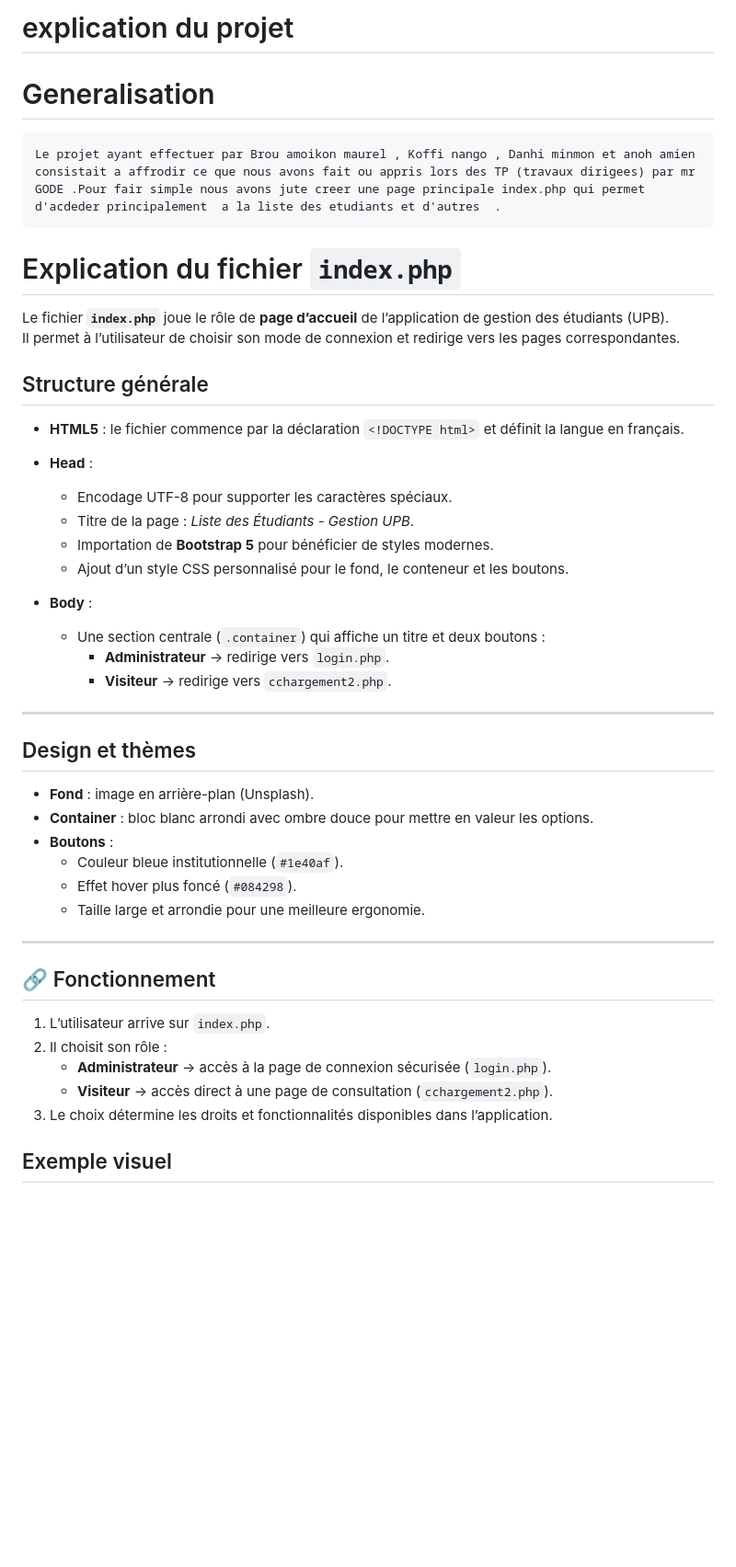
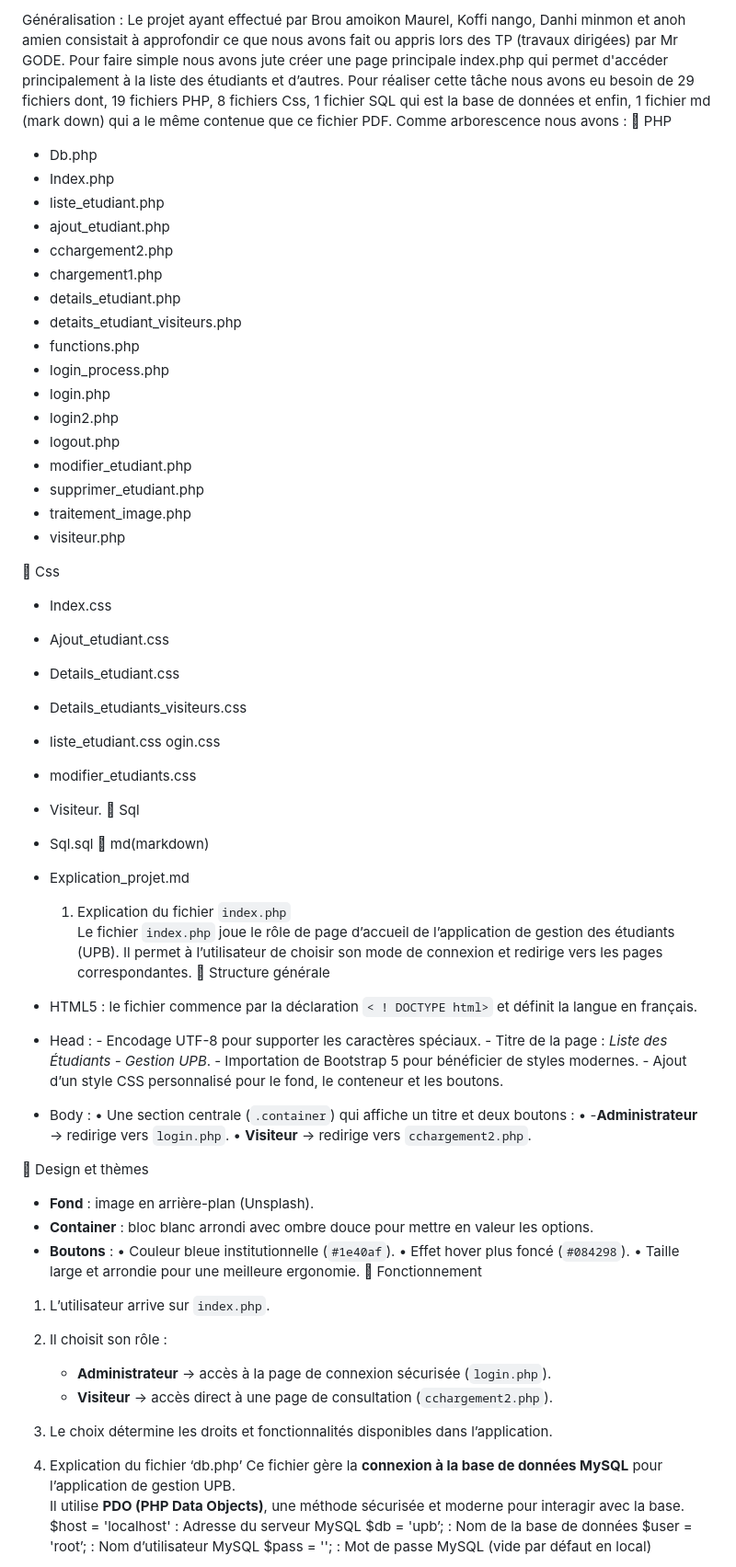
Before and after one commit to maurelscientist/technologie-du-web-2, a Markdown page: explication_projet.md, the part around the change printed below. Shown: that part at 92% size. GitHub-like rendering; blank space fills up the shorter version.

Commit message:
Revise project explanation and file details
Updated project explanation with detailed file descriptions and project structure.

```diff
--- a/explication_projet.md
+++ b/explication_projet.md
@@ -1,48 +1,72 @@
-# explication du projet
+  Généralisation :
+         Le projet ayant effectué par Brou amoikon Maurel, Koffi nango, Danhi minmon et anoh amien consistait à approfondir ce que nous avons fait ou appris lors des TP (travaux dirigées) par Mr GODE. Pour faire simple nous avons jute créer une page principale index.php qui permet d'accéder principalement à la liste des étudiants et d’autres. Pour réaliser cette tâche nous avons eu besoin de 29 fichiers dont, 19 fichiers PHP, 8 fichiers Css, 1 fichier SQL qui est la base de données et enfin, 1 fichier md (mark down) qui a le même contenue que ce fichier PDF. Comme arborescence nous avons :
+	PHP
+-	Db.php
+-	Index.php
+-	liste_etudiant.php
+-	ajout_etudiant.php
+-	cchargement2.php
+-	chargement1.php
+-	details_etudiant.php
+-	detaits_etudiant_visiteurs.php
+-	functions.php
+-	login_process.php
+-	login.php
+-	login2.php
+-	logout.php
+-	modifier_etudiant.php
+-	supprimer_etudiant.php
+-	traitement_image.php
+-	visiteur.php
 
-#   Generalisation
+	Css
+-	Index.css
+-	Ajout_etudiant.css
+-	Details_etudiant.css
+-	Details_etudiants_visiteurs.css
+-	liste_etudiant.css
+ogin.css
+-	modifier_etudiants.css
+-	Visiteur.
+	Sql
+-	Sql.sql
+	md(markdown)
+-	Explication_projet.md
 
-    Le projet ayant effectuer par Brou amoikon maurel , Koffi nango , Danhi minmon et anoh amien consistait a affrodir ce que nous avons fait ou appris lors des TP (travaux dirigees) par mr GODE .Pour fair simple nous avons jute creer une page principale index.php qui permet d'acdeder principalement  a la liste des etudiants et d'autres  .
+      1. Explication du fichier `index.php`
+           Le fichier `index.php` joue le rôle de page d’accueil de l’application de gestion des étudiants (UPB).
+Il permet à l’utilisateur de choisir son mode de connexion et redirige vers les pages correspondantes.
+	Structure générale
+ - HTML5 : le fichier commence par la déclaration `< ! DOCTYPE html>` et définit la langue en français.
+ - Head :
+                 - Encodage UTF-8 pour supporter les caractères spéciaux.
+               - Titre de la page : *Liste des Étudiants - Gestion UPB*.
+               - Importation de Bootstrap 5 pour bénéficier de styles modernes.
+               - Ajout d’un style CSS personnalisé pour le fond, le conteneur et les boutons.
+- Body :
+•	Une section centrale (`.container`) qui affiche un titre et deux boutons :
+•	-**Administrateur** → redirige vers `login.php`.
+•	**Visiteur** → redirige vers `cchargement2.php`.
 
-#  Explication du fichier `index.php`
-
-Le fichier **`index.php`** joue le rôle de **page d’accueil** de l’application de gestion des étudiants (UPB).
-Il permet à l’utilisateur de choisir son mode de connexion et redirige vers les pages correspondantes.
-
-##  Structure générale
-
-- **HTML5** : le fichier commence par la déclaration `<!DOCTYPE html>` et définit la langue en français.
-- **Head** :
-  - Encodage UTF-8 pour supporter les caractères spéciaux.
-  - Titre de la page : *Liste des Étudiants - Gestion UPB*.
-  - Importation de **Bootstrap 5** pour bénéficier de styles modernes.
-  - Ajout d’un style CSS personnalisé pour le fond, le conteneur et les boutons.
-
-- **Body** :
-  - Une section centrale (`.container`) qui affiche un titre et deux boutons :
-    - **Administrateur** → redirige vers `login.php`.
-    - **Visiteur** → redirige vers `cchargement2.php`.
-
----
-
-##  Design et thèmes
-
+	Design et thèmes
 - **Fond** : image en arrière-plan (Unsplash).
 - **Container** : bloc blanc arrondi avec ombre douce pour mettre en valeur les options.
 - **Boutons** :
-  - Couleur bleue institutionnelle (`#1e40af`).
-  - Effet hover plus foncé (`#084298`).
-  - Taille large et arrondie pour une meilleure ergonomie.
-
----
-
-## 🔗 Fonctionnement
-
+•	Couleur bleue institutionnelle (`#1e40af`).
+•	Effet hover plus foncé (`#084298`).
+•	Taille large et arrondie pour une meilleure ergonomie.
+	Fonctionnement
 1. L’utilisateur arrive sur `index.php`.
 2. Il choisit son rôle :
    - **Administrateur** → accès à la page de connexion sécurisée (`login.php`).
    - **Visiteur** → accès direct à une page de consultation (`cchargement2.php`).
 3. Le choix détermine les droits et fonctionnalités disponibles dans l’application.
 
-## Exemple visuel
+ 2. Explication du fichier ‘db.php’
+  Ce fichier gère la **connexion à la base de données MySQL** pour l’application de gestion UPB.
+Il utilise **PDO (PHP Data Objects)**, une méthode sécurisée et moderne pour interagir avec la base.
+$host = 'localhost'   : Adresse du serveur MySQL
+$db   = 'upb’;           : Nom de la base de données
+$user = 'root’;         : Nom d’utilisateur MySQL
+$pass = '';                   : Mot de passe MySQL (vide par défaut en local)
 
```
Also changed, not shown: other parts of explication_projet.md (+21 -35 lines).
